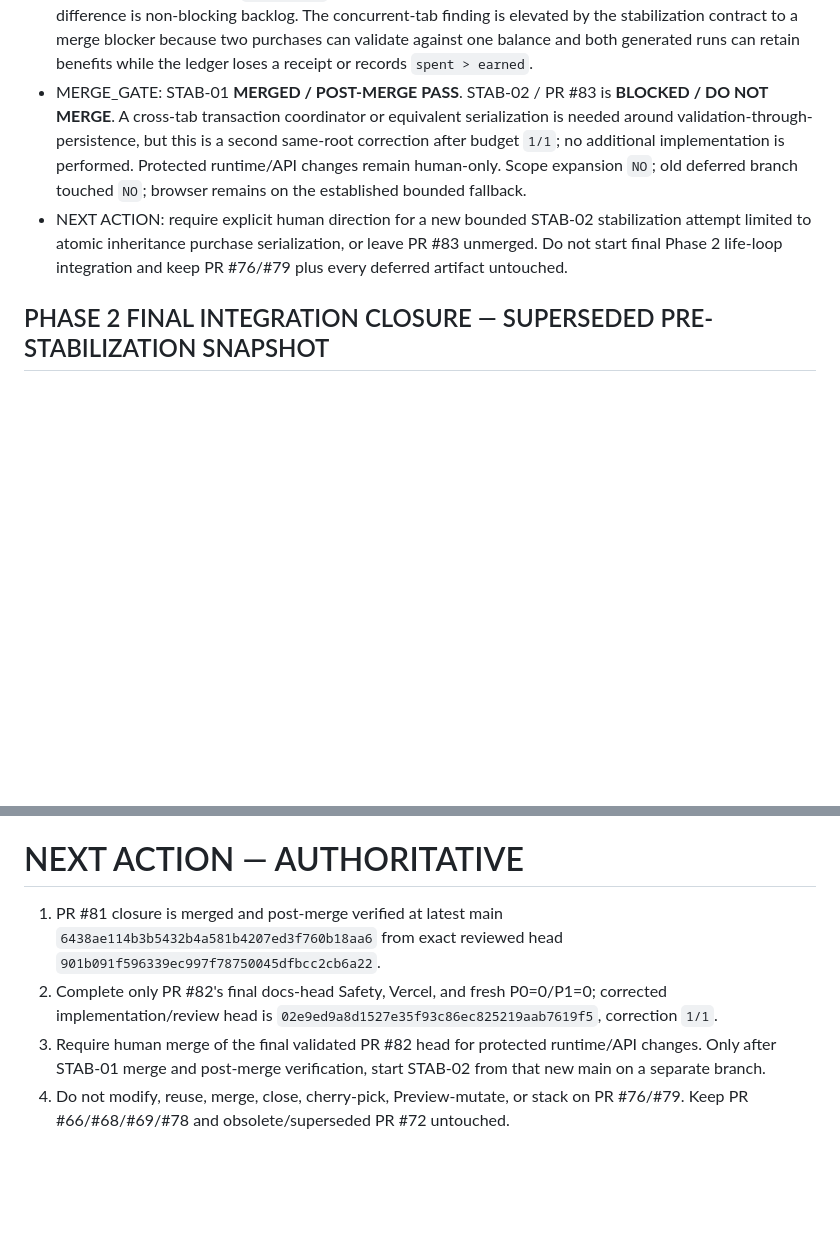
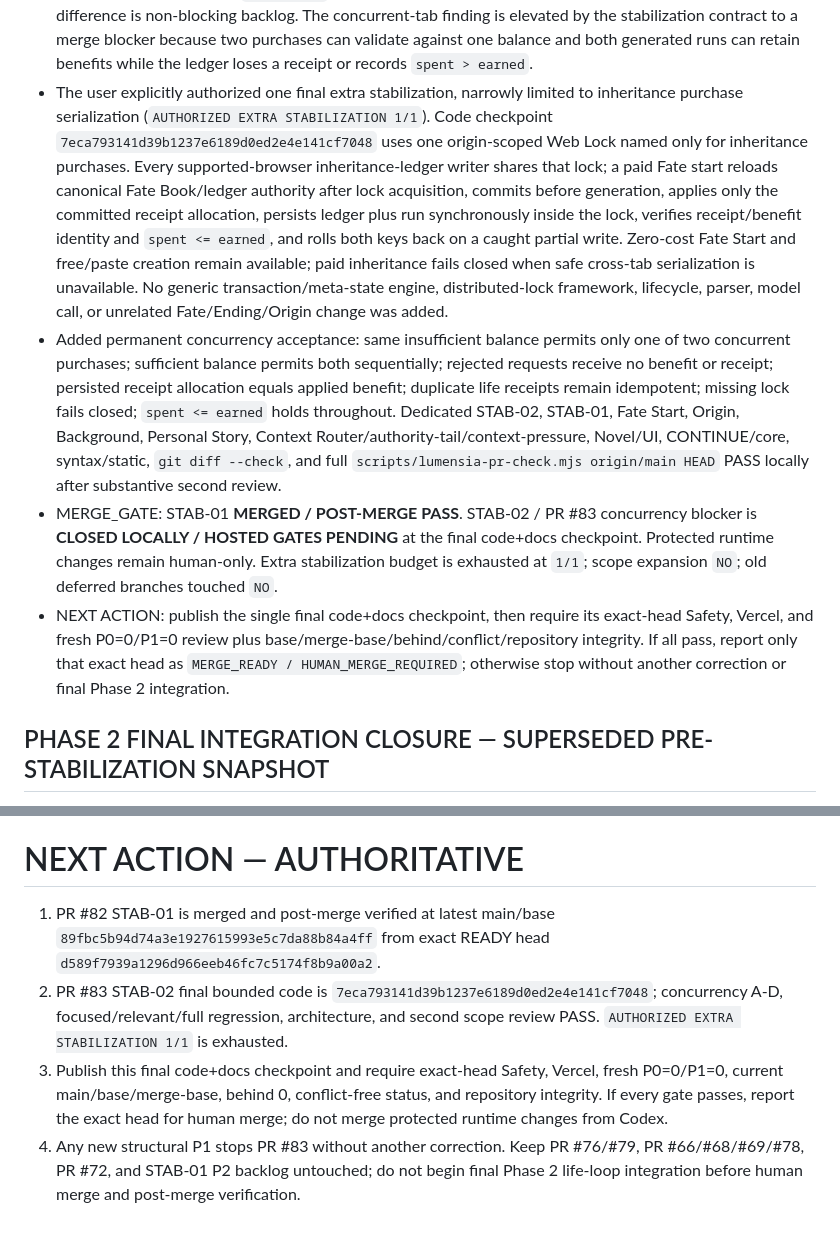
Before and after one commit to hoho074566-cpu/lumencia-ac, a Markdown page: docs/IMPLEMENTATION_PROGRESS.md, 2 parts joined by grey strips. GitHub-like rendering; blank space fills up the shorter version.

Commit message:
docs(stab-02): record serialized purchase closure

```diff
--- a/docs/IMPLEMENTATION_PROGRESS.md
+++ b/docs/IMPLEMENTATION_PROGRESS.md
@@ -32,8 +32,10 @@ Narrative Phase 1 **FROZEN**. Phase 2 Implementation Pass is **COMPLETE** with `
 - Initial exact-head gates on `c4430df2...`: dedicated/focused/relevant/full regression PASS; Safety #565 run `33139665499` PASS; Vercel `EnXS9BouWiEeJnuoRo4tT5dfVyhk` Ready/PASS. Fresh review `5047759337` reported P1=1/P2=3: restricted canon affinity exposure, cross-tab spend-ledger overwrite, incompatible relationship-history schema, and paid rerolls without selectable benefit. Initial head is not mergeable under the stabilization contract.
 - Correction budget `1/1` is consumed. Corrected implementation/review head `cad29edc7bbad498d8145c40a8b5ef5ad9c0fbfe`, tree `666b51dcce444b22c2bde8e5e720ac02c0b04646`. One bounded correction adds a player-visible affinity allowlist while retaining all canonical Character Ending reward sources; reconciles latest storage before validation/write; uses the existing string history schema; and previews/selects deterministic Origin candidates with the final creation seed. Post-correction STAB-02/STAB-01/Fate/Origin/Background/Personal Story, router/authority-tail, Novel/UI, CONTINUE/core, syntax/static, `git diff --check`, and full repository check all PASS on the remote exact tree.
 - Corrected exact-head hosted gates: Safety run `33140349620` PASS; Vercel `838SN95FQBg2T7Y8rT1T3jLFGiPH` Ready/PASS; fresh review `5047814312` nominal P0=0/P1=0/P2=2. The commoner equivalent-lock price difference is non-blocking backlog. The concurrent-tab finding is elevated by the stabilization contract to a merge blocker because two purchases can validate against one balance and both generated runs can retain benefits while the ledger loses a receipt or records `spent > earned`.
-- MERGE_GATE: STAB-01 **MERGED / POST-MERGE PASS**. STAB-02 / PR #83 is **BLOCKED / DO NOT MERGE**. A cross-tab transaction coordinator or equivalent serialization is needed around validation-through-persistence, but this is a second same-root correction after budget `1/1`; no additional implementation is performed. Protected runtime/API changes remain human-only. Scope expansion `NO`; old deferred branch touched `NO`; browser remains on the established bounded fallback.
-- NEXT ACTION: require explicit human direction for a new bounded STAB-02 stabilization attempt limited to atomic inheritance purchase serialization, or leave PR #83 unmerged. Do not start final Phase 2 life-loop integration and keep PR #76/#79 plus every deferred artifact untouched.
+- The user explicitly authorized one final extra stabilization, narrowly limited to inheritance purchase serialization (`AUTHORIZED EXTRA STABILIZATION 1/1`). Code checkpoint `7eca793141d39b1237e6189d0ed2e4e141cf7048` uses one origin-scoped Web Lock named only for inheritance purchases. Every supported-browser inheritance-ledger writer shares that lock; a paid Fate start reloads canonical Fate Book/ledger authority after lock acquisition, commits before generation, applies only the committed receipt allocation, persists ledger plus run synchronously inside the lock, verifies receipt/benefit identity and `spent <= earned`, and rolls both keys back on a caught partial write. Zero-cost Fate Start and free/paste creation remain available; paid inheritance fails closed when safe cross-tab serialization is unavailable. No generic transaction/meta-state engine, distributed-lock framework, lifecycle, parser, model call, or unrelated Fate/Ending/Origin change was added.
+- Added permanent concurrency acceptance: same insufficient balance permits only one of two concurrent purchases; sufficient balance permits both sequentially; rejected requests receive no benefit or receipt; persisted receipt allocation equals applied benefit; duplicate life receipts remain idempotent; missing lock fails closed; `spent <= earned` holds throughout. Dedicated STAB-02, STAB-01, Fate Start, Origin, Background, Personal Story, Context Router/authority-tail/context-pressure, Novel/UI, CONTINUE/core, syntax/static, `git diff --check`, and full `scripts/lumensia-pr-check.mjs origin/main HEAD` PASS locally after substantive second review.
+- MERGE_GATE: STAB-01 **MERGED / POST-MERGE PASS**. STAB-02 / PR #83 concurrency blocker is **CLOSED LOCALLY / HOSTED GATES PENDING** at the final code+docs checkpoint. Protected runtime changes remain human-only. Extra stabilization budget is exhausted at `1/1`; scope expansion `NO`; old deferred branches touched `NO`.
+- NEXT ACTION: publish the single final code+docs checkpoint, then require its exact-head Safety, Vercel, and fresh P0=0/P1=0 review plus base/merge-base/behind/conflict/repository integrity. If all pass, report only that exact head as `MERGE_READY / HUMAN_MERGE_REQUIRED`; otherwise stop without another correction or final Phase 2 integration.
 
 ## PHASE 2 FINAL INTEGRATION CLOSURE — SUPERSEDED PRE-STABILIZATION SNAPSHOT
 
@@ -736,7 +738,7 @@ Production baseline: main `8d378b532910dfecaf5226118bffabdddbe74289` via `script
 
 # NEXT ACTION — AUTHORITATIVE
 
-1. PR #81 closure is merged and post-merge verified at latest main `6438ae114b3b5432b4a581b4207ed3f760b18aa6` from exact reviewed head `901b091f596339ec997f78750045dfbcc2cb6a22`.
-2. Complete only PR #82's final docs-head Safety, Vercel, and fresh P0=0/P1=0; corrected implementation/review head is `02e9ed9a8d1527e35f93c86ec825219aab7619f5`, correction `1/1`.
-3. Require human merge of the final validated PR #82 head for protected runtime/API changes. Only after STAB-01 merge and post-merge verification, start STAB-02 from that new main on a separate branch.
-4. Do not modify, reuse, merge, close, cherry-pick, Preview-mutate, or stack on PR #76/#79. Keep PR #66/#68/#69/#78 and obsolete/superseded PR #72 untouched.
+1. PR #82 STAB-01 is merged and post-merge verified at latest main/base `89fbc5b94d74a3e1927615993e5c7da88b84a4ff` from exact READY head `d589f7939a1296d966eeb46fc7c5174f8b9a00a2`.
+2. PR #83 STAB-02 final bounded code is `7eca793141d39b1237e6189d0ed2e4e141cf7048`; concurrency A-D, focused/relevant/full regression, architecture, and second scope review PASS. `AUTHORIZED EXTRA STABILIZATION 1/1` is exhausted.
+3. Publish this final code+docs checkpoint and require exact-head Safety, Vercel, fresh P0=0/P1=0, current main/base/merge-base, behind 0, conflict-free status, and repository integrity. If every gate passes, report the exact head for human merge; do not merge protected runtime changes from Codex.
+4. Any new structural P1 stops PR #83 without another correction. Keep PR #76/#79, PR #66/#68/#69/#78, PR #72, and STAB-01 P2 backlog untouched; do not begin final Phase 2 life-loop integration before human merge and post-merge verification.
```
Also changed, not shown: docs/LUMENSIA_HANDOVER_CURRENT.md (+8 -6 lines).
